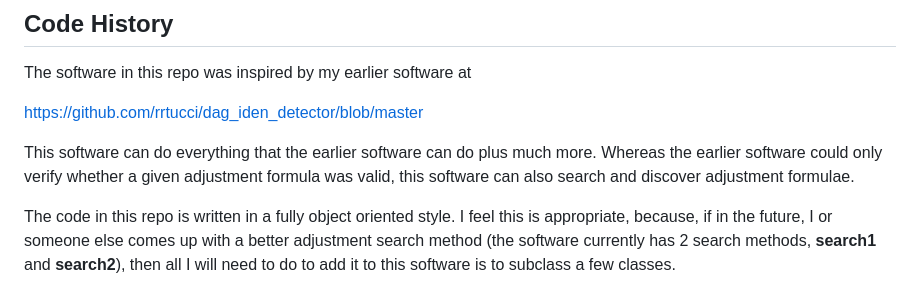
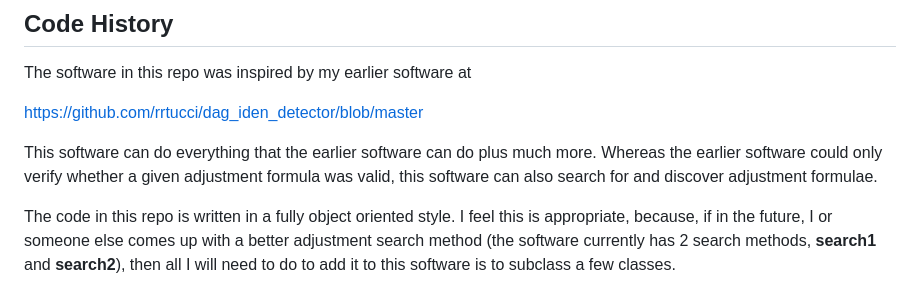
Before and after one commit to rrtucci/not-do-calculus, a Markdown page: README.md, the part around the change. Drawn GitHub-style.

```diff
--- a/README.md
+++ b/README.md
@@ -16,7 +16,7 @@ software can do plus much more. Whereas the
 earlier software could only verify
 whether a given adjustment formula
 was valid, this software can also
-search and discover adjustment formulae.
+search for and discover adjustment formulae.
 
 The code in this repo is written
 in a fully object oriented style.
```
